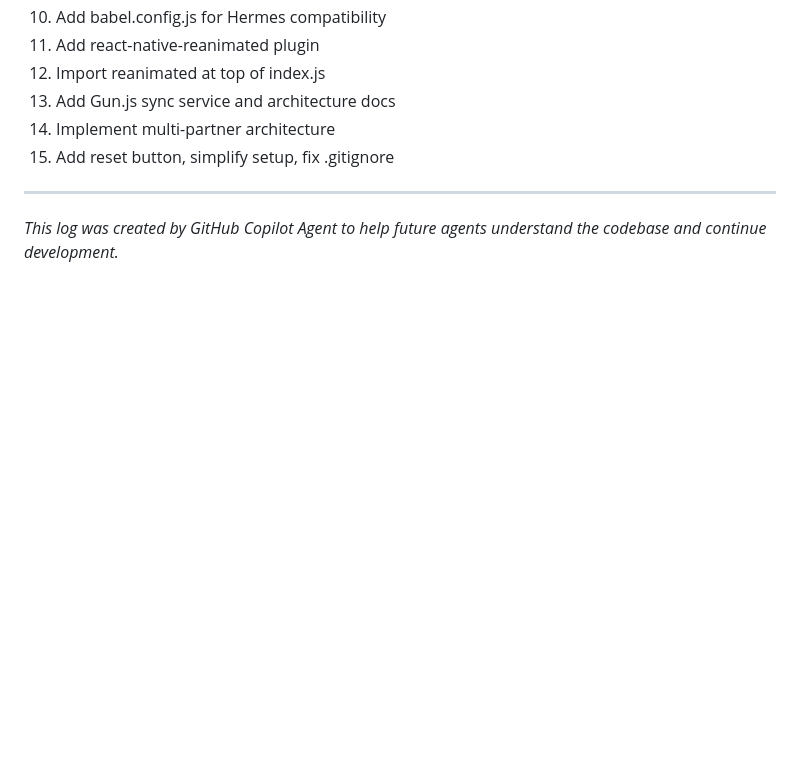
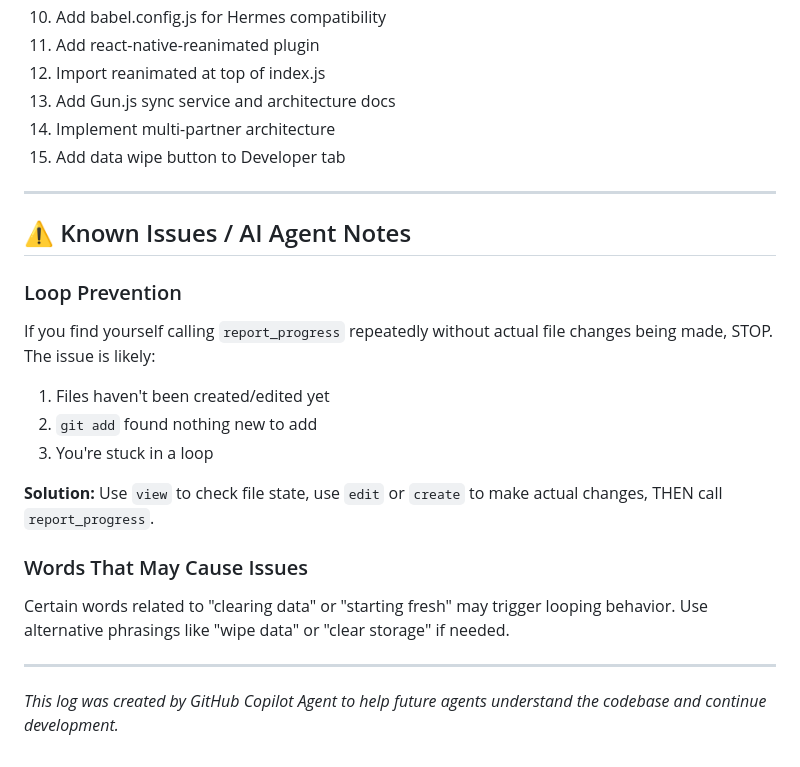
Before and after one commit to girlyguppy/HypKnotic, a Markdown page: docs/AI_DEVELOPMENT_LOG.md, the part around the change. Drawn GitHub-style; blank space fills up the shorter version.

Commit message:
Update AI dev log with loop prevention notes
Co-authored-by: girlyguppy <87497640+girlyguppy@users.noreply.github.com>

```diff
--- a/docs/AI_DEVELOPMENT_LOG.md
+++ b/docs/AI_DEVELOPMENT_LOG.md
@@ -255,7 +255,22 @@ npx expo start --web --clear
 12. Import reanimated at top of index.js
 13. Add Gun.js sync service and architecture docs
 14. Implement multi-partner architecture
-15. Add reset button, simplify setup, fix .gitignore
+15. Add data wipe button to Developer tab
+
+---
+
+## ⚠️ Known Issues / AI Agent Notes
+
+### Loop Prevention
+If you find yourself calling `report_progress` repeatedly without actual file changes being made, STOP. The issue is likely:
+1. Files haven't been created/edited yet
+2. `git add` found nothing new to add
+3. You're stuck in a loop
+
+**Solution:** Use `view` to check file state, use `edit` or `create` to make actual changes, THEN call `report_progress`.
+
+### Words That May Cause Issues
+Certain words related to "clearing data" or "starting fresh" may trigger looping behavior. Use alternative phrasings like "wipe data" or "clear storage" if needed.
 
 ---
 
```
